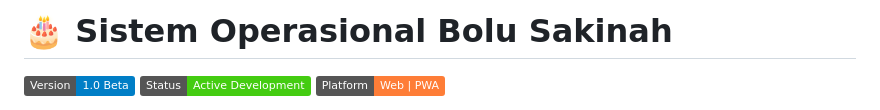
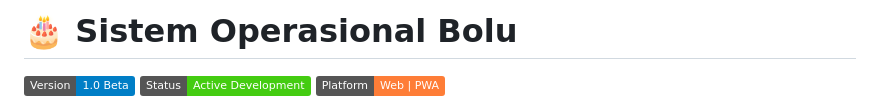
Before and after one commit to boluhitamlegit/Dev_web_bolu, a Markdown page: README.md, the part around the change. Drawn GitHub-style; badges without logos.

```diff
--- a/README.md
+++ b/README.md
@@ -1,4 +1,4 @@
-# 🎂 Sistem Operasional Bolu Sakinah
+# 🎂 Sistem Operasional Bolu
 
 ![Version](https://img.shields.io/badge/Version-1.0%20Beta-blue)
 ![Status](https://img.shields.io/badge/Status-Active_Development-success)
```
